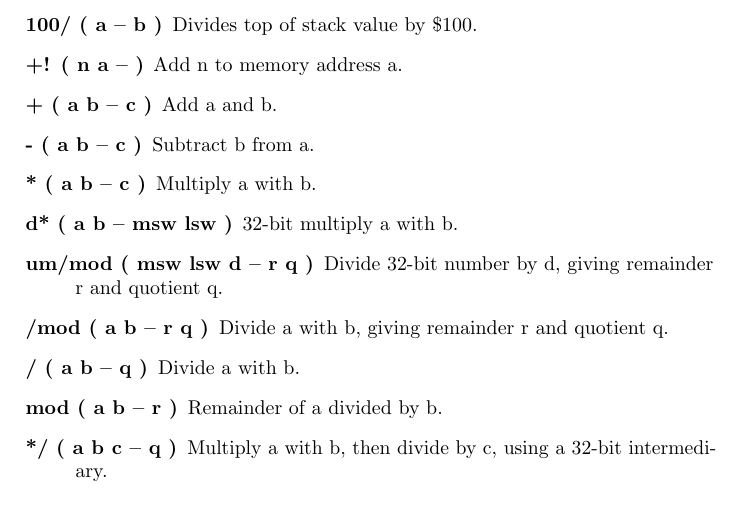
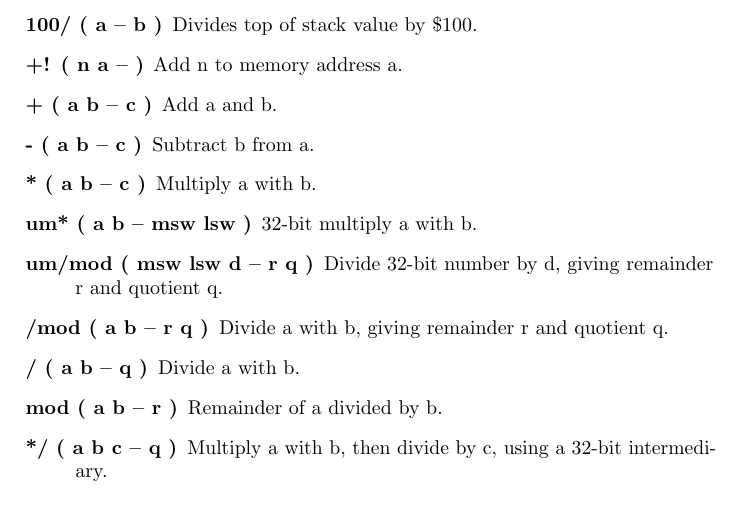
Before and after one commit to jkotlinski/durexforth, a LaTeX thesis (docs/manual.tex, which reads docs/forth.tex): part of page 13 of 26, cut so that both start at the same text. Compiled offline with pdfLaTeX.

Commit message:
renamed d* => um*

```diff
--- a/docs/forth.tex
+++ b/docs/forth.tex
@@ -107,7 +107,7 @@ These words assume that the lowest number is 0 and highest is FFFF.
 \item[+ ( a b -- c )] Add a and b.
 \item[- ( a b -- c )] Subtract b from a.
 \item[* ( a b -- c )] Multiply a with b.
-\item[d* ( a b -- msw lsw )] 32-bit multiply a with b.
+\item[um* ( a b -- msw lsw )] 32-bit multiply a with b.
 \item[um/mod ( msw lsw d -- r q )] Divide 32-bit number by d, giving remainder r and quotient q.
 \item[/mod ( a b -- r q )] Divide a with b, giving remainder r and quotient q.
 \item[/ ( a b -- q )] Divide a with b.
```
Also changed, not shown: 4 other files.
